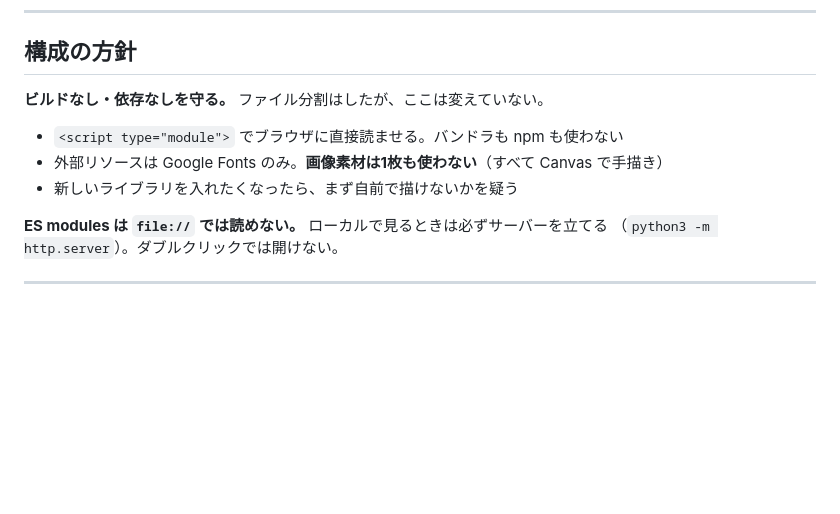
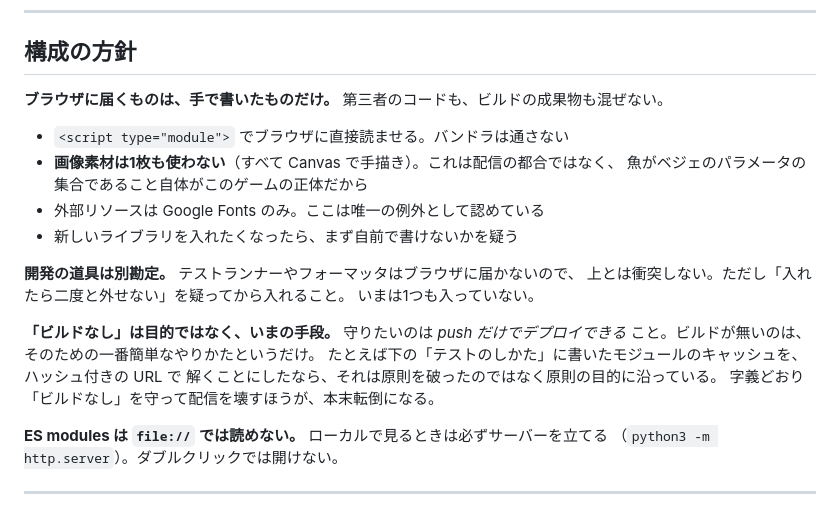
Before and after one commit to yusuke0701/yuragi-suisou, a Markdown page: AGENTS.md, the part around the change. GitHub-like rendering; blank space fills up the shorter version.

Commit message:
docs: 構成の方針を、禁止事項から目的の形に書き直した
「ビルドなし・依存なしを守る」の1文に、強さの違う4つが混ざっていた。
禁止の形で書いてあるので、判断のたびに字義と目的のどちらを取るかで
迷うことになる。実際、テストを入れる話（#8）で迷った。

分けて書き直した。

- ブラウザに届くもの（第三者のコード、ビルド成果物、画像素材）は
  これまでどおり入れない。ここは原則のまま
- 画像素材なしは配信の都合ではなく作品の同一性の話なので、理由を書いた
- 開発の道具は別勘定にした。テストランナーやフォーマッタはブラウザに
  届かないので、実行時の依存と同じ勘定に入れる理由がない
- 「ビルドなし」は目的ではなく手段だと明記した。守りたいのは push だけで
  デプロイできること。モジュールのキャッシュをハッシュ付き URL で解く
  ような変更は、原則違反ではなく原則の目的に沿う

Google Fonts が唯一の例外であることも明示した。すでに例外を1つ認めて
運用しているのだから、法律ではなく判断として書くほうが実態に合う。

```diff
--- a/AGENTS.md
+++ b/AGENTS.md
@@ -7,11 +7,23 @@
 
 ## 構成の方針
 
-**ビルドなし・依存なしを守る。** ファイル分割はしたが、ここは変えていない。
+**ブラウザに届くものは、手で書いたものだけ。** 第三者のコードも、ビルドの成果物も混ぜない。
 
-- `<script type="module">` でブラウザに直接読ませる。バンドラも npm も使わない
-- 外部リソースは Google Fonts のみ。**画像素材は1枚も使わない**（すべて Canvas で手描き）
-- 新しいライブラリを入れたくなったら、まず自前で描けないかを疑う
+- `<script type="module">` でブラウザに直接読ませる。バンドラは通さない
+- **画像素材は1枚も使わない**（すべて Canvas で手描き）。これは配信の都合ではなく、
+  魚がベジェのパラメータの集合であること自体がこのゲームの正体だから
+- 外部リソースは Google Fonts のみ。ここは唯一の例外として認めている
+- 新しいライブラリを入れたくなったら、まず自前で書けないかを疑う
+
+**開発の道具は別勘定。** テストランナーやフォーマッタはブラウザに届かないので、
+上とは衝突しない。ただし「入れたら二度と外せない」を疑ってから入れること。
+いまは1つも入っていない。
+
+**「ビルドなし」は目的ではなく、いまの手段。** 守りたいのは *push だけでデプロイできる*
+こと。ビルドが無いのは、そのための一番簡単なやりかたというだけ。
+たとえば下の「テストのしかた」に書いたモジュールのキャッシュを、ハッシュ付きの URL で
+解くことにしたなら、それは原則を破ったのではなく原則の目的に沿っている。
+字義どおり「ビルドなし」を守って配信を壊すほうが、本末転倒になる。
 
 **ES modules は `file://` では読めない。** ローカルで見るときは必ずサーバーを立てる
 （`python3 -m http.server`）。ダブルクリックでは開けない。
```
